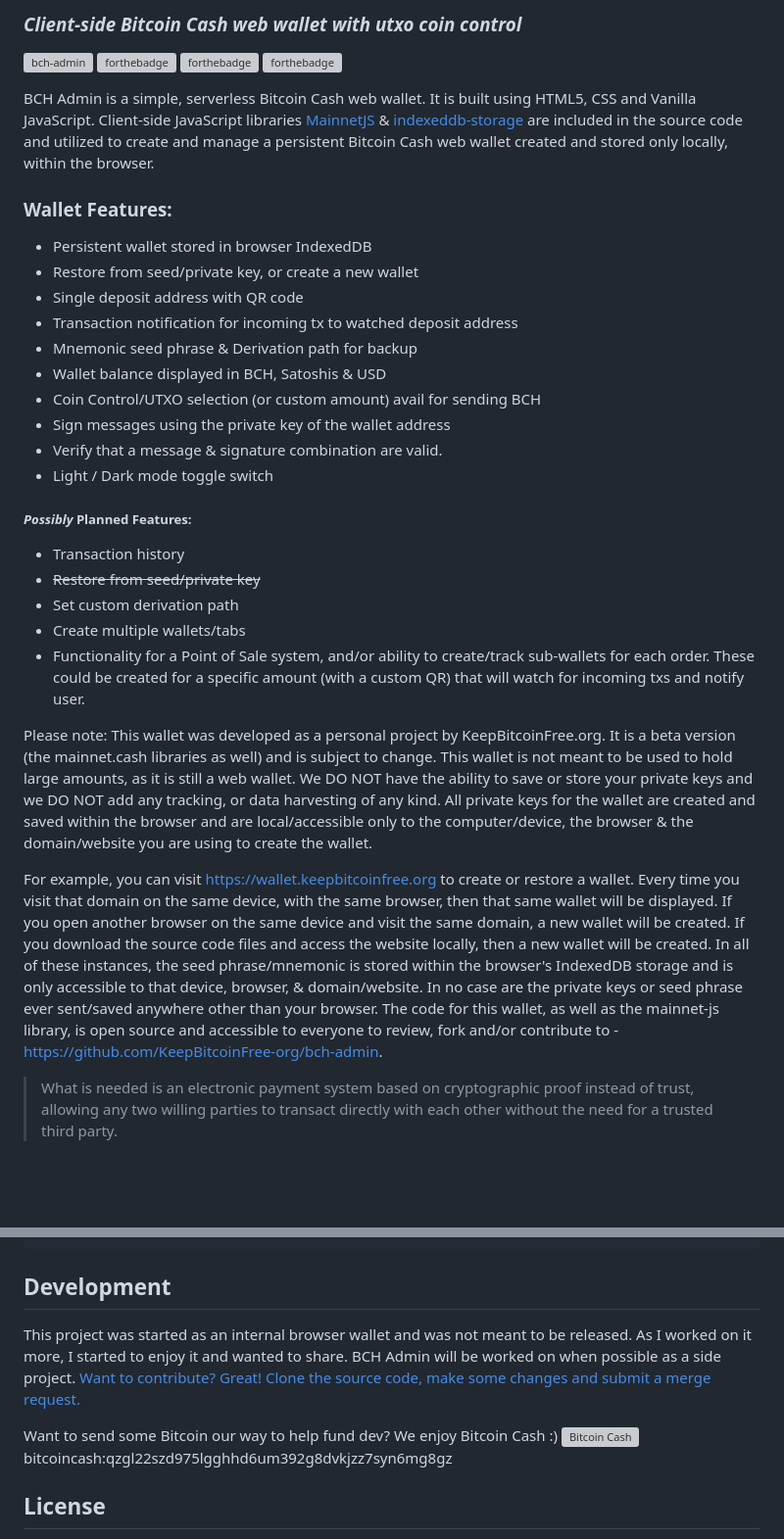
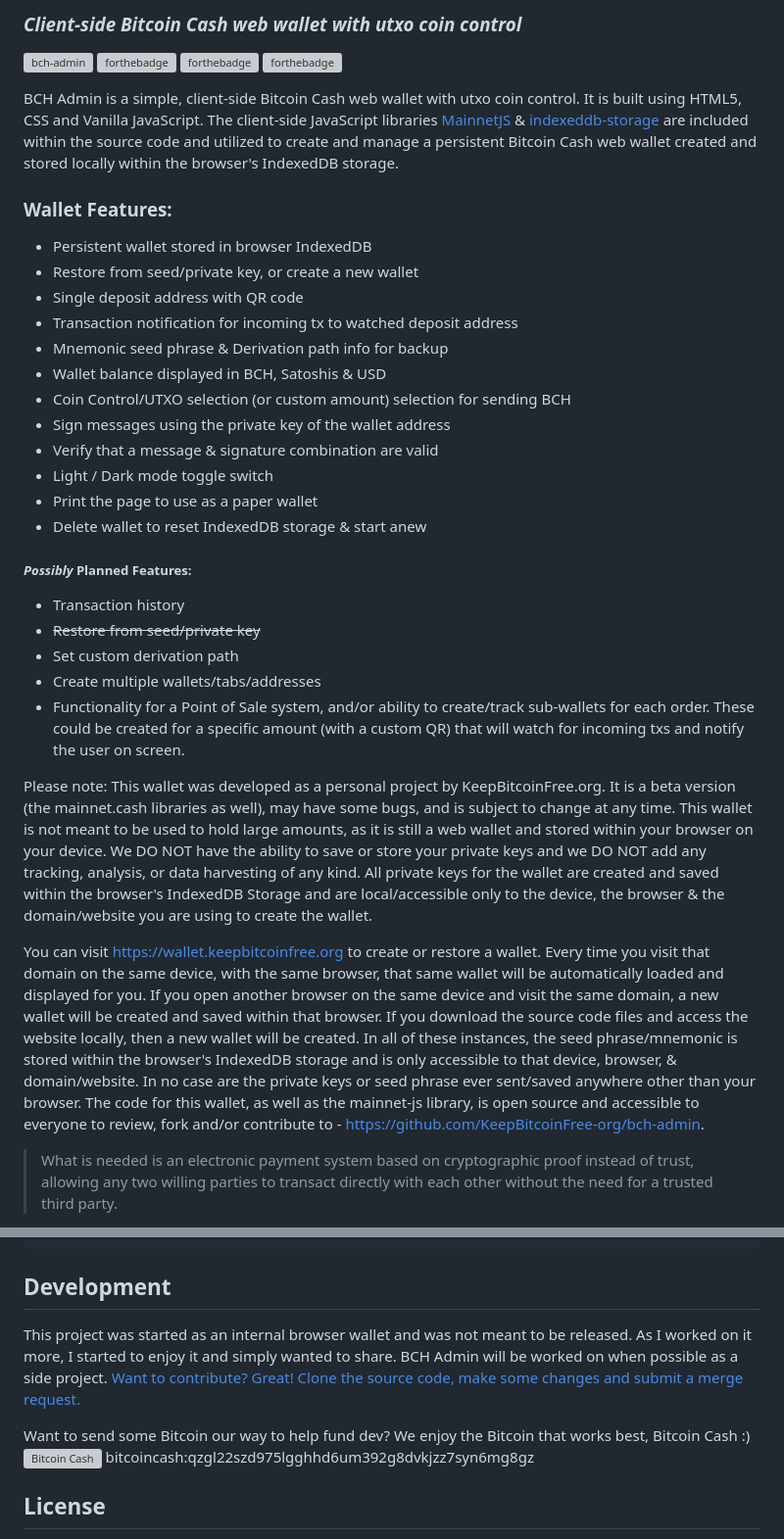
Before and after one commit to KeepBitcoinFree-org/bch-admin, a Markdown page: README.md, 2 parts joined by grey strips. Shown at 98% size. GitHub-like rendering; blank space fills up the shorter version; grey boxes are pictures that could not be loaded.

```diff
--- a/README.md
+++ b/README.md
@@ -5,30 +5,32 @@
 [![forthebadge](https://forthebadge.com/images/badges/open-source.svg)](https://www.redhat.com/en/topics/open-source/what-is-open-source) [![forthebadge](https://forthebadge.com/images/badges/made-with-javascript.svg)](https://mainnet.cash)
 [![forthebadge](https://keepbitcoinfree.org/wp-content/uploads/built-with-bitcoin-cash.svg)](https://keepbitcoinfree.org)
 
-BCH Admin is a simple, serverless Bitcoin Cash web wallet. It is built using HTML5, CSS and Vanilla JavaScript. Client-side JavaScript libraries [MainnetJS](https://mainnet.cash) & [indexeddb-storage](https://mainnet.cash) are included in the source code and utilized to create and manage a persistent Bitcoin Cash web wallet created and stored only locally, within the browser.
+BCH Admin is a simple, client-side Bitcoin Cash web wallet with utxo coin control. It is built using HTML5, CSS and Vanilla JavaScript. The client-side JavaScript libraries [MainnetJS](https://mainnet.cash) & [indexeddb-storage](https://mainnet.cash) are included within the source code and utilized to create and manage a persistent Bitcoin Cash web wallet created and stored locally within the browser's IndexedDB storage.
 
 ### Wallet Features:
 - Persistent wallet stored in browser IndexedDB
 - Restore from seed/private key, or create a new wallet
 - Single deposit address with QR code
 - Transaction notification for incoming tx to watched deposit address
-- Mnemonic seed phrase & Derivation path for backup
+- Mnemonic seed phrase & Derivation path info for backup
 - Wallet balance displayed in BCH, Satoshis & USD
-- Coin Control/UTXO selection (or custom amount) avail for sending BCH
+- Coin Control/UTXO selection (or custom amount) selection for sending BCH
 - Sign messages using the private key of the wallet address
-- Verify that a message & signature combination are valid.
+- Verify that a message & signature combination are valid
 - Light / Dark mode toggle switch
+- Print the page to use as a paper wallet
+- Delete wallet to reset IndexedDB storage & start anew
 
 ##### *Possibly* Planned Features:
 - Transaction history
 - ~~Restore from seed/private key~~
 - Set custom derivation path
-- Create multiple wallets/tabs
-- Functionality for a Point of Sale system, and/or ability to create/track sub-wallets for each order. These could be created for a specific amount (with a custom QR) that will watch for incoming txs and notify user.
+- Create multiple wallets/tabs/addresses
+- Functionality for a Point of Sale system, and/or ability to create/track sub-wallets for each order. These could be created for a specific amount (with a custom QR) that will watch for incoming txs and notify the user on screen.
 
-Please note: This wallet was developed as a personal project by KeepBitcoinFree.org. It is a beta version (the mainnet.cash libraries as well) and is subject to change. This wallet is not meant to be used to hold large amounts, as it is still a web wallet. We DO NOT have the ability to save or store your private keys and we DO NOT add any tracking, or data harvesting of any kind. All private keys for the wallet are created and saved within the browser and are local/accessible only to the computer/device, the browser & the domain/website you are using to create the wallet.
+Please note: This wallet was developed as a personal project by KeepBitcoinFree.org. It is a beta version (the mainnet.cash libraries as well), may have some bugs, and is subject to change at any time. This wallet is not meant to be used to hold large amounts, as it is still a web wallet and stored within your browser on your device. We DO NOT have the ability to save or store your private keys and we DO NOT add any tracking, analysis, or data harvesting of any kind. All private keys for the wallet are created and saved within the browser's IndexedDB Storage and are local/accessible only to the device, the browser & the domain/website you are using to create the wallet.
 
-For example, you can visit https://wallet.keepbitcoinfree.org to create or restore a wallet. Every time you visit that domain on the same device, with the same browser, then that same wallet will be displayed. If you open another browser on the same device and visit the same domain, a new wallet will be created. If you download the source code files and access the website locally, then a new wallet will be created. In all of these instances, the seed phrase/mnemonic is stored within the browser's IndexedDB storage and is only accessible to that device, browser, & domain/website. In no case are the private keys or seed phrase ever sent/saved anywhere other than your browser. The code for this wallet, as well as the mainnet-js library, is open source and accessible to everyone to review, fork and/or contribute to - https://github.com/KeepBitcoinFree-org/bch-admin.
+You can visit https://wallet.keepbitcoinfree.org to create or restore a wallet. Every time you visit that domain on the same device, with the same browser, that same wallet will be automatically loaded and displayed for you. If you open another browser on the same device and visit the same domain, a new wallet will be created and saved within that browser. If you download the source code files and access the website locally, then a new wallet will be created. In all of these instances, the seed phrase/mnemonic is stored within the browser's IndexedDB storage and is only accessible to that device, browser, & domain/website. In no case are the private keys or seed phrase ever sent/saved anywhere other than your browser. The code for this wallet, as well as the mainnet-js library, is open source and accessible to everyone to review, fork and/or contribute to - https://github.com/KeepBitcoinFree-org/bch-admin.
 
 
 > What is needed is an electronic payment system based on cryptographic proof instead of trust,
@@ -57,9 +59,9 @@ git clone https://github.com/KeepBitcoinFree-org/bch-admin
 
 ## Development
 
-This project was started as an internal browser wallet and was not meant to be released. As I worked on it more, I started to enjoy it and wanted to share. BCH Admin will be worked on when possible as a side project. [Want to contribute? Great! Clone the source code, make some changes and submit a merge request. ](https://github.com/KeepBitcoinFree-org/bch-admin)
+This project was started as an internal browser wallet and was not meant to be released. As I worked on it more, I started to enjoy it and simply wanted to share. BCH Admin will be worked on when possible as a side project. [Want to contribute? Great! Clone the source code, make some changes and submit a merge request. ](https://github.com/KeepBitcoinFree-org/bch-admin)
 
-Want to send some Bitcoin our way to help fund dev? We enjoy Bitcoin Cash :)
+Want to send some Bitcoin our way to help fund dev? We enjoy the Bitcoin that works best, Bitcoin Cash :)
 [![Bitcoin Cash](https://keepbitcoinfree.org/wp-content/uploads/KBF-donation-addr-bitcoincash-qzgl22szd975lgghhd6um392g8dvkjzz7syn6mg8gz.png)](https://blockchair.com/bitcoin-cash/address/qzgl22szd975lgghhd6um392g8dvkjzz7syn6mg8gz)
 bitcoincash:qzgl22szd975lgghhd6um392g8dvkjzz7syn6mg8gz
 
```
